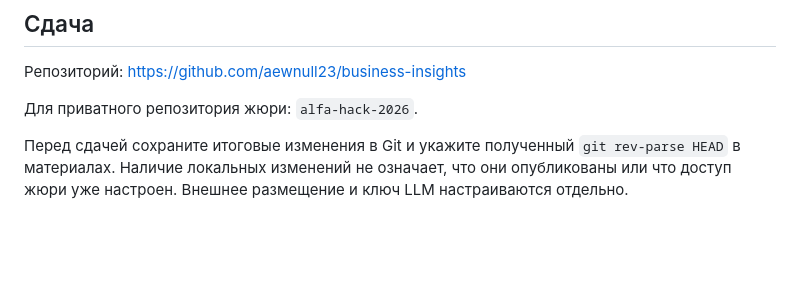
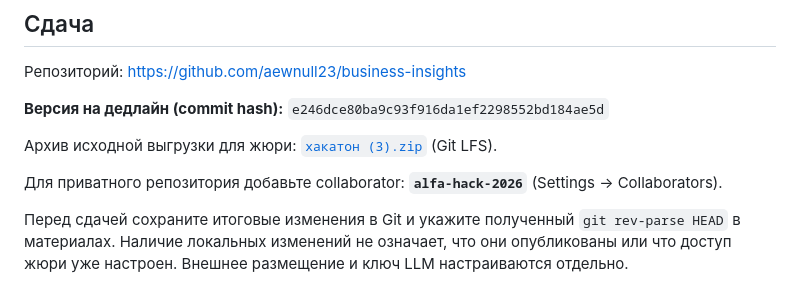
Before and after one commit to aewnull23/business-insights, a Markdown page: README.md, the part around the change. Rendered like a GitHub page; blank space fills up the shorter version.

Commit message:
Document jury zip archive and collaborator access in README.
Co-authored-by: Cursor <cursoragent@cursor.com>

```diff
--- a/README.md
+++ b/README.md
@@ -150,6 +150,10 @@ NEWS_FEED_URLS=https://example.com/feed.xml
 
 Репозиторий: https://github.com/aewnull23/business-insights
 
-Для приватного репозитория жюри: `alfa-hack-2026`.
+**Версия на дедлайн (commit hash):** `e246dce80ba9c93f916da1ef2298552bd184ae5d`
+
+Архив исходной выгрузки для жюри: [`хакатон (3).zip`](хакатон%20(3).zip) (Git LFS).
+
+Для приватного репозитория добавьте collaborator: **`alfa-hack-2026`** (Settings → Collaborators).
 
 Перед сдачей сохраните итоговые изменения в Git и укажите полученный `git rev-parse HEAD` в материалах. Наличие локальных изменений не означает, что они опубликованы или что доступ жюри уже настроен. Внешнее размещение и ключ LLM настраиваются отдельно.
```
